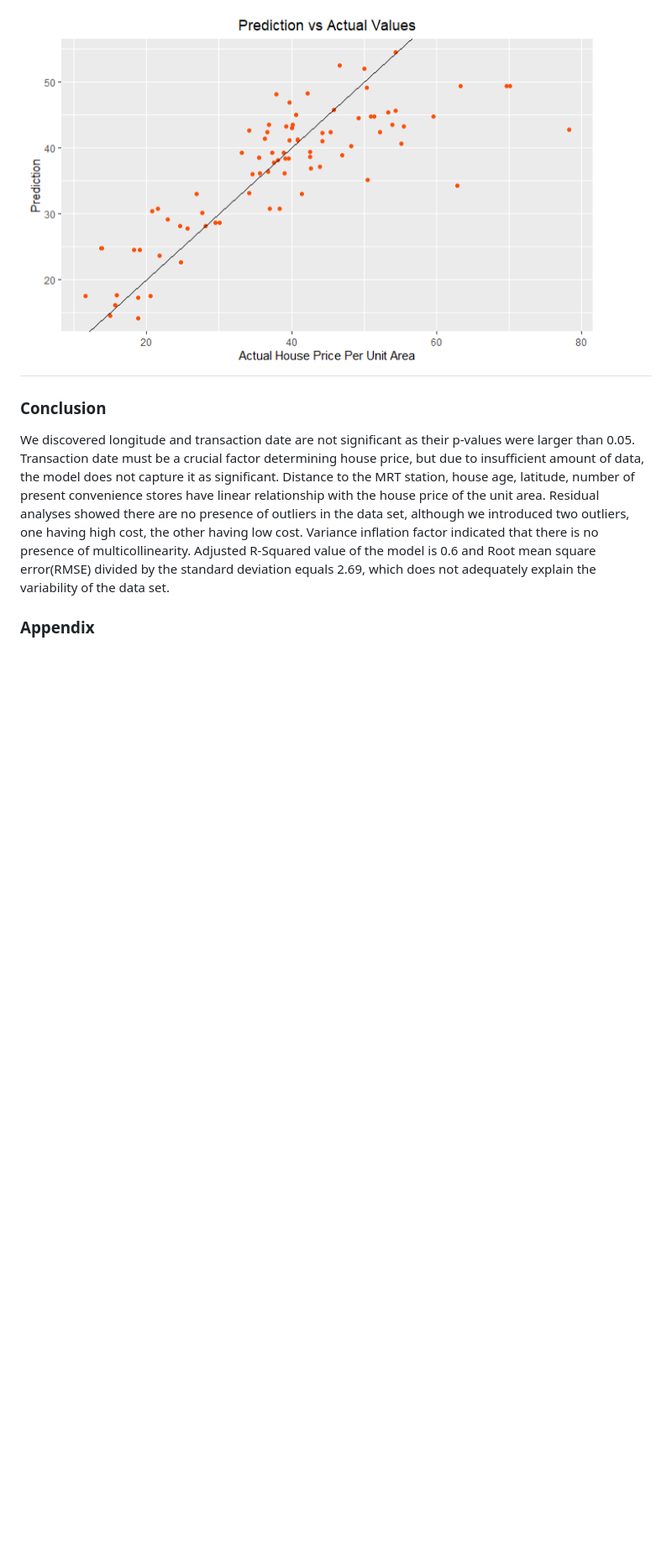
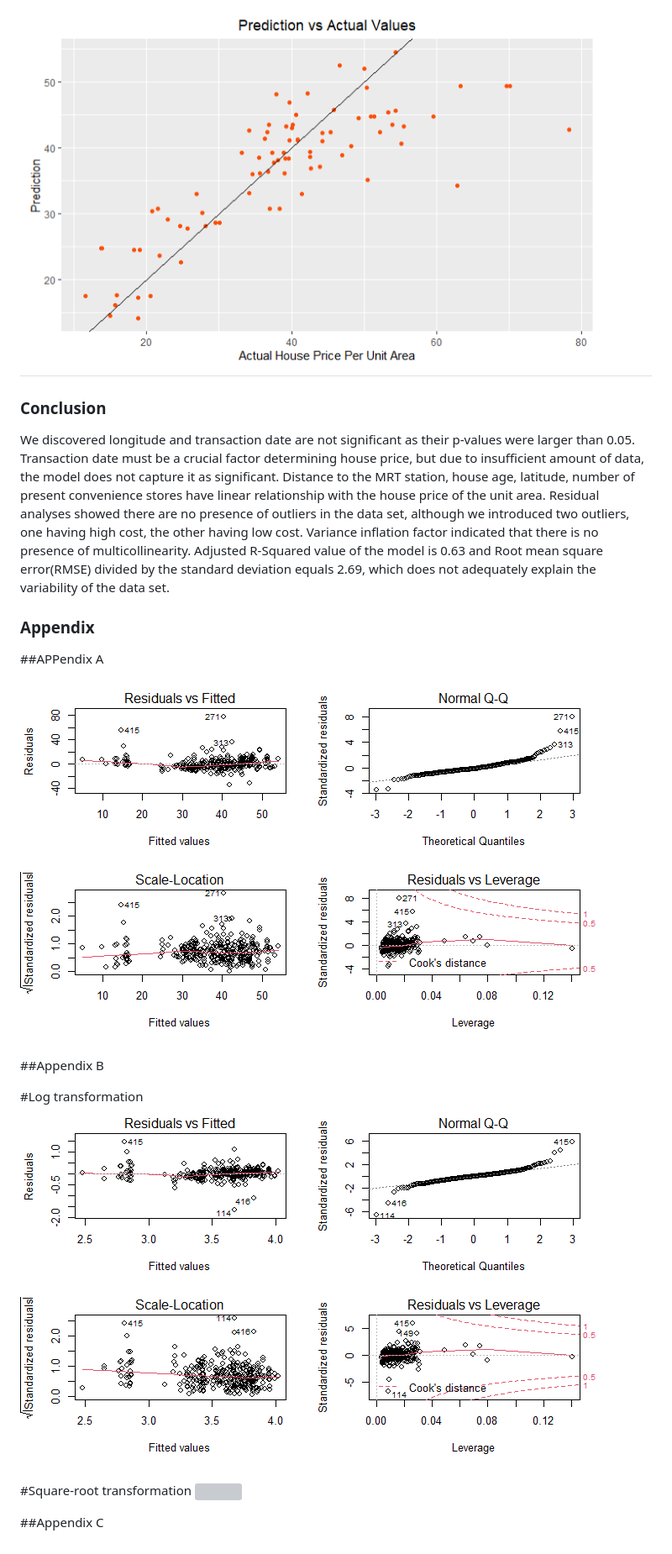
Before and after one commit to shyungtae/myrepo, a Markdown page: README.md, the part around the change printed below. Shown: that part at 84% size. Drawn GitHub-style; blank space fills up the shorter version; grey boxes are pictures that could not be loaded.

```diff
--- a/README.md
+++ b/README.md
@@ -60,8 +59,23 @@ For variable selection, the stepwise regression determined whether or not the mo
 ![](/images/Predicted_vs_Actual.png)
 
 
+
 ### Conclusion
 
-We discovered longitude and transaction date are not significant as their p-values were larger than 0.05. Transaction date must be a crucial factor determining house price, but due to insufficient amount of data, the model does not capture it as significant. Distance to the MRT station, house age, latitude, number of present convenience stores have linear relationship with the house price of the unit area. Residual analyses showed there are no presence of outliers in the data set, although we introduced two outliers, one having high cost, the other having low cost. Variance inflation factor indicated that there is no presence of multicollinearity. Adjusted R-Squared value of the model is 0.6 and Root mean square error(RMSE) divided by the standard deviation equals 2.69, which does not adequately explain the variability of the data set.
+We discovered longitude and transaction date are not significant as their p-values were larger than 0.05. Transaction date must be a crucial factor determining house price, but due to insufficient amount of data, the model does not capture it as significant. Distance to the MRT station, house age, latitude, number of present convenience stores have linear relationship with the house price of the unit area. Residual analyses showed there are no presence of outliers in the data set, although we introduced two outliers, one having high cost, the other having low cost. Variance inflation factor indicated that there is no presence of multicollinearity. Adjusted R-Squared value of the model is 0.63 and Root mean square error(RMSE) divided by the standard deviation equals 2.69, which does not adequately explain the variability of the data set.
 
 ### Appendix
+
+##APPendix A
+
+![](/images/residual_analysis,train.png)
+
+##Appendix B
+
+#Log transformation
+![](/images/residual_analysis,log.png)
+
+#Square-root transformation
+![](/images/residual_analysis,sqpng)
+
+##Appendix C
```
Also changed, not shown: other parts of README.md (+6 -7 lines), images/residual_analysis,sq.png (added).
